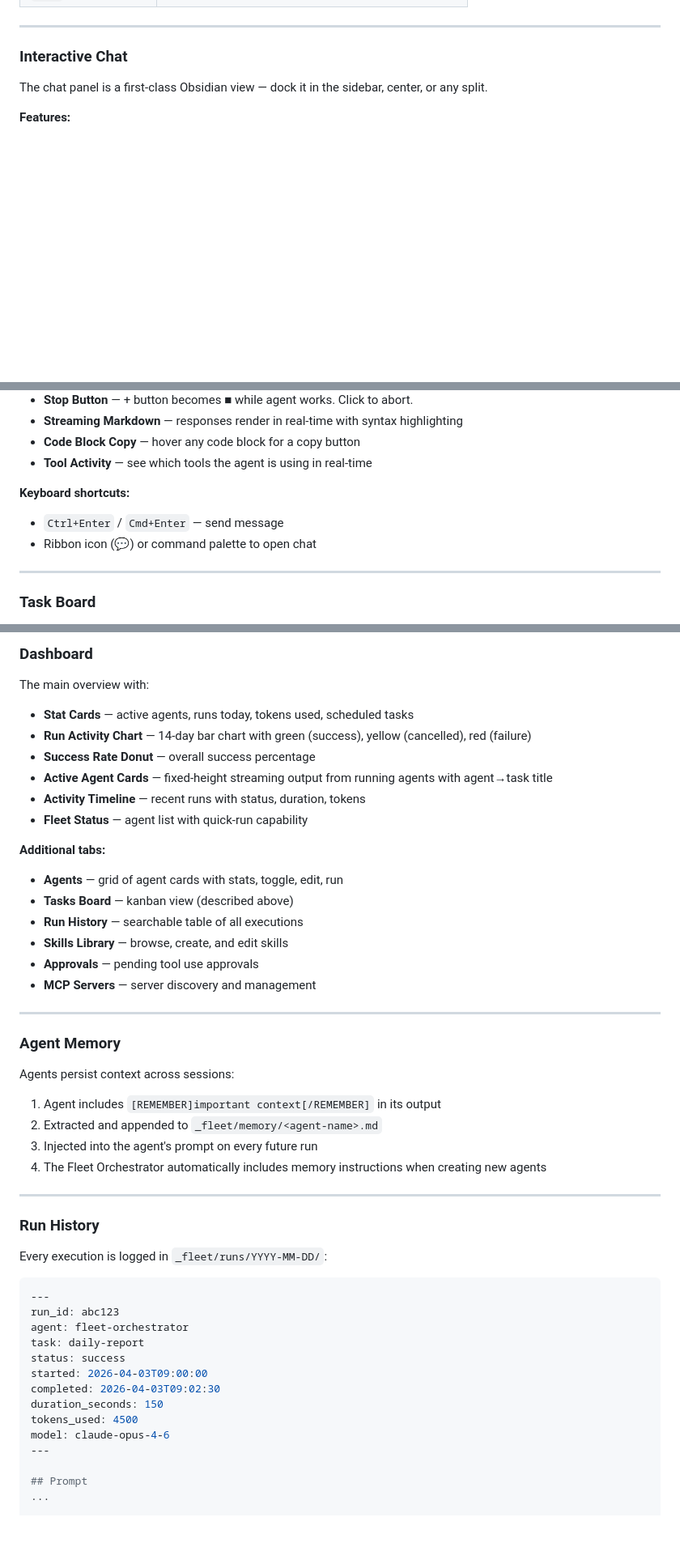
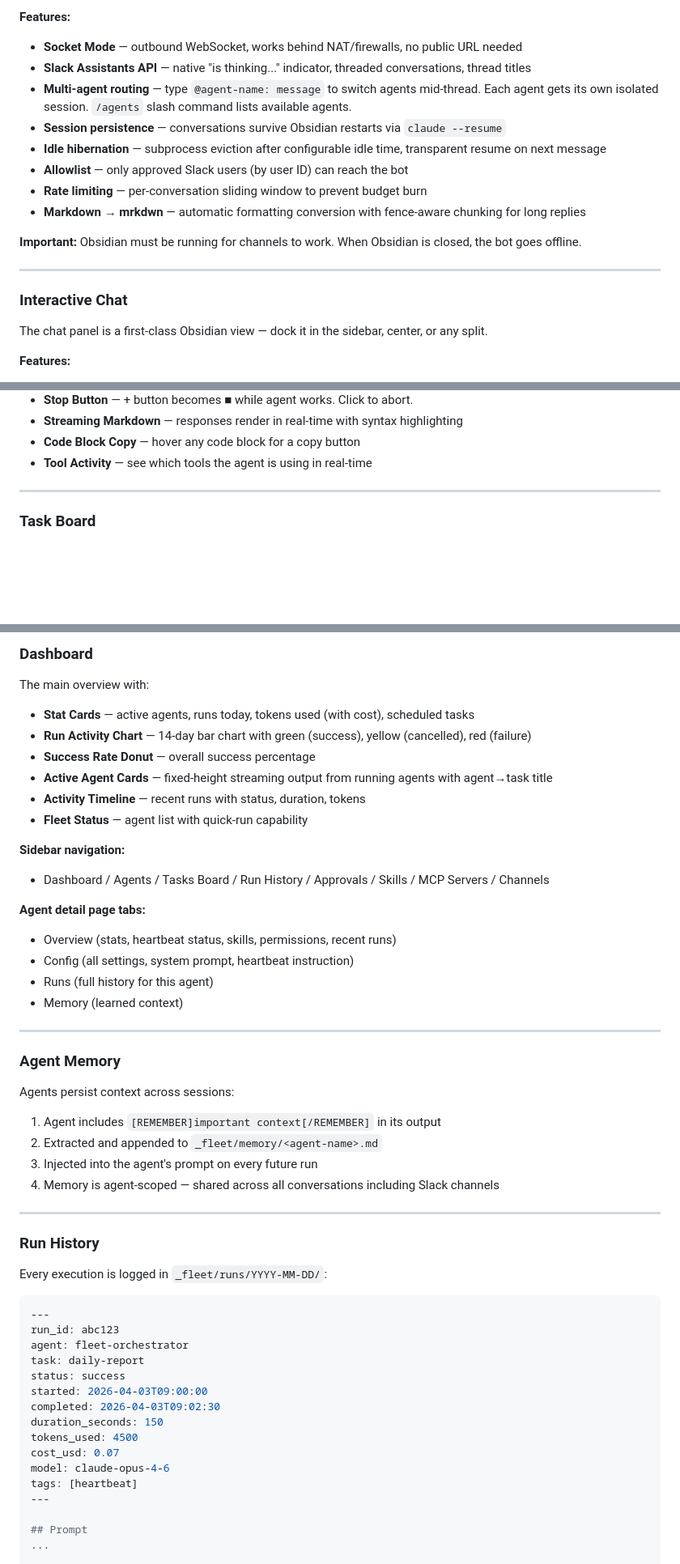
Before and after one commit to denberek/obsidian-agent-fleet, a Markdown page: README.md, 3 parts joined by grey strips. Shown at 81% size. Rendered like a GitHub page; blank space fills up the shorter version.

```diff
--- a/README.md
+++ b/README.md
@@ -125,3 +191,14 @@ agents/my-agent/
+**Features:**
+- **Socket Mode** — outbound WebSocket, works behind NAT/firewalls, no public URL needed
+- **Slack Assistants API** — native "is thinking..." indicator, threaded conversations, thread titles
+- **Multi-agent routing** — type `@agent-name: message` to switch agents mid-thread. Each agent gets its own isolated session. `/agents` slash command lists available agents.
+- **Session persistence** — conversations survive Obsidian restarts via `claude --resume`
+- **Idle hibernation** — subprocess eviction after configurable idle time, transparent resume on next message
+- **Allowlist** — only approved Slack users (by user ID) can reach the bot
+- **Rate limiting** — per-conversation sliding window to prevent budget burn
+- **Markdown → mrkdwn** — automatic formatting conversion with fence-aware chunking for long replies
+
+**Important:** Obsidian must be running for channels to work. When Obsidian is closed, the bot goes offline.
 
 ---
 
@@ -139,10 +216,6 @@ The chat panel is a first-class Obsidian view — dock it in the sidebar, center
 - **Streaming Markdown** — responses render in real-time with syntax highlighting
 - **Code Block Copy** — hover any code block for a copy button
 - **Tool Activity** — see which tools the agent is using in real-time
-
-**Keyboard shortcuts:**
-- `Ctrl+Enter` / `Cmd+Enter` — send message
-- Ribbon icon (💬) or command palette to open chat
 
 ---
 
@@ -245,20 +307,21 @@ skills/my-skill/
 
 The main overview with:
 
-- **Stat Cards** — active agents, runs today, tokens used, scheduled tasks
+- **Stat Cards** — active agents, runs today, tokens used (with cost), scheduled tasks
 - **Run Activity Chart** — 14-day bar chart with green (success), yellow (cancelled), red (failure)
 - **Success Rate Donut** — overall success percentage
 - **Active Agent Cards** — fixed-height streaming output from running agents with agent→task title
 - **Activity Timeline** — recent runs with status, duration, tokens
 - **Fleet Status** — agent list with quick-run capability
 
-**Additional tabs:**
-- **Agents** — grid of agent cards with stats, toggle, edit, run
-- **Tasks Board** — kanban view (described above)
-- **Run History** — searchable table of all executions
-- **Skills Library** — browse, create, and edit skills
-- **Approvals** — pending tool use approvals
-- **MCP Servers** — server discovery and management
+**Sidebar navigation:**
+- Dashboard / Agents / Tasks Board / Run History / Approvals / Skills / MCP Servers / Channels
+
+**Agent detail page tabs:**
+- Overview (stats, heartbeat status, skills, permissions, recent runs)
+- Config (all settings, system prompt, heartbeat instruction)
+- Runs (full history for this agent)
+- Memory (learned context)
 
 ---
 
@@ -269,7 +332,7 @@ Agents persist context across sessions:
 1. Agent includes `[REMEMBER]important context[/REMEMBER]` in its output
 2. Extracted and appended to `_fleet/memory/<agent-name>.md`
 3. Injected into the agent's prompt on every future run
-4. The Fleet Orchestrator automatically includes memory instructions when creating new agents
+4. Memory is agent-scoped — shared across all conversations including Slack channels
 
 ---
 
@@ -287,7 +350,9 @@ started: 2026-04-03T09:00:00
 completed: 2026-04-03T09:02:30
 duration_seconds: 150
 tokens_used: 4500
+cost_usd: 0.07
 model: claude-opus-4-6
+tags: [heartbeat]
 ---
 
 ## Prompt
```
Also changed, not shown: other parts of README.md (+90 -17 lines).
